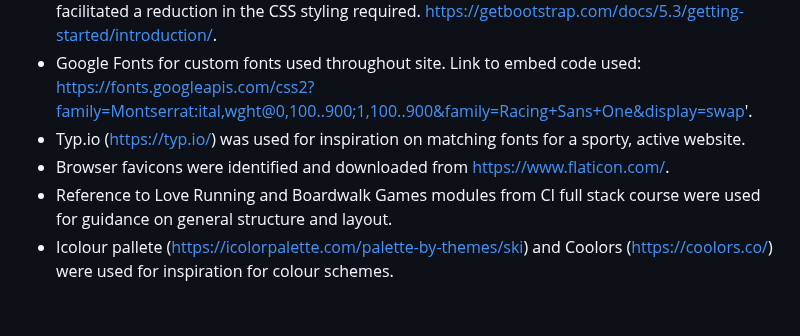
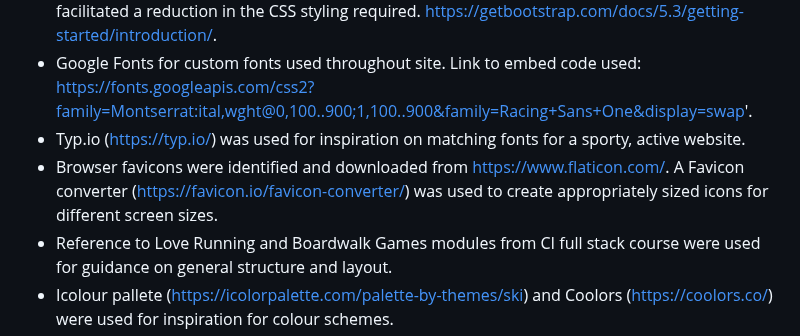
Before and after one commit to DTT2411/CI-Portfolio-Project-1, a Markdown page: README.md, the part around the change. Drawn GitHub-style; blank space fills up the shorter version.

Commit message:
Added credit re. favicon converter to credit list in readme.md

```diff
--- a/README.md
+++ b/README.md
@@ -339,7 +339,7 @@ The direct link to the deployed page can be found here - https://dtt2411.github.
 - Bootstrap was used extensively across the site, both in terms of bootstrap structures (e.g. grid, table, form) copied directly from Bootstrap initially and sytled with custom CSS, as well as the use of general Bootstrap classes (e.g. text-center, my-4). Utilisation of bootstrap classes facilitated a reduction in the CSS styling required. https://getbootstrap.com/docs/5.3/getting-started/introduction/.
 - Google Fonts for custom fonts used throughout site. Link to embed code used: https://fonts.googleapis.com/css2?family=Montserrat:ital,wght@0,100..900;1,100..900&family=Racing+Sans+One&display=swap'.
 - Typ.io (https://typ.io/) was used for inspiration on matching fonts for a sporty, active website.
-- Browser favicons were identified and downloaded from https://www.flaticon.com/.
+- Browser favicons were identified and downloaded from https://www.flaticon.com/. A Favicon converter (https://favicon.io/favicon-converter/) was used to create appropriately sized icons for different screen sizes.
 - Reference to Love Running and Boardwalk Games modules from CI full stack course were used for guidance on general structure and layout.
 - Icolour pallete (https://icolorpalette.com/palette-by-themes/ski) and Coolors (https://coolors.co/) were used for inspiration for colour schemes.
 - Image Color Picker (https://imagecolorpicker.com/) was used to match the site's colour scheme with the hero image on the homepage section by pulling out a variety of hex values present in the image.
```
